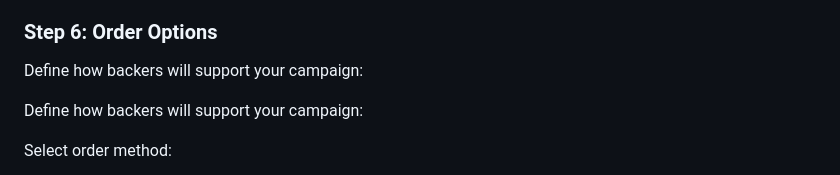
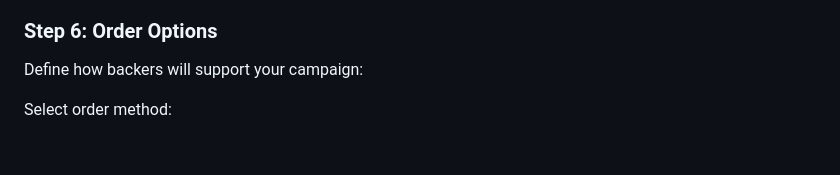
Before and after one commit to entwoska/Fundpop-docs, a Markdown page: getting-started/creating-your-first-campaign.md, the part around the change. GitHub-like rendering; blank space fills up the shorter version.

```diff
--- a/getting-started/creating-your-first-campaign.md
+++ b/getting-started/creating-your-first-campaign.md
@@ -109,8 +109,6 @@ Configure your campaign timeline:
 
 Define how backers will support your campaign:
 
-Define how backers will support your campaign:
-
 Select order method:
 
 * **Order now**: Immediate purchase and payment
```
Also changed, not shown: campaign-management/campaign-analytics.md (deleted, +0 -77 lines).
